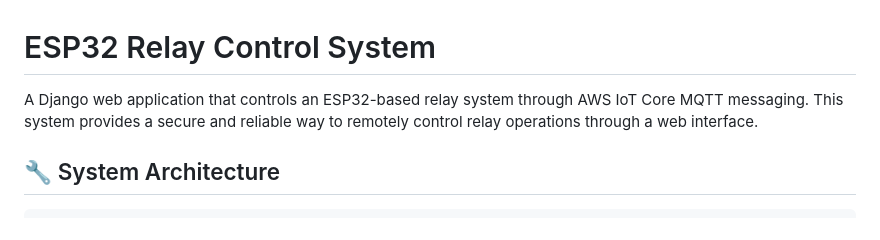
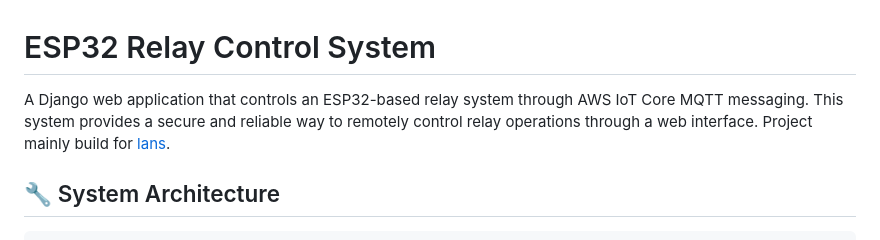
Before and after one commit to furkanzkafka/ESP32RelayModule-Django, a Markdown page: README.md, the part around the change. Drawn GitHub-style.

```diff
--- a/README.md
+++ b/README.md
@@ -1,6 +1,6 @@
 # ESP32 Relay Control System
 
-A Django web application that controls an ESP32-based relay system through AWS IoT Core MQTT messaging. This system provides a secure and reliable way to remotely control relay operations through a web interface.
+A Django web application that controls an ESP32-based relay system through AWS IoT Core MQTT messaging. This system provides a secure and reliable way to remotely control relay operations through a web interface. Project mainly build for [lans](https://lans.app/about).
 
 ## 🔧 System Architecture
 
```
